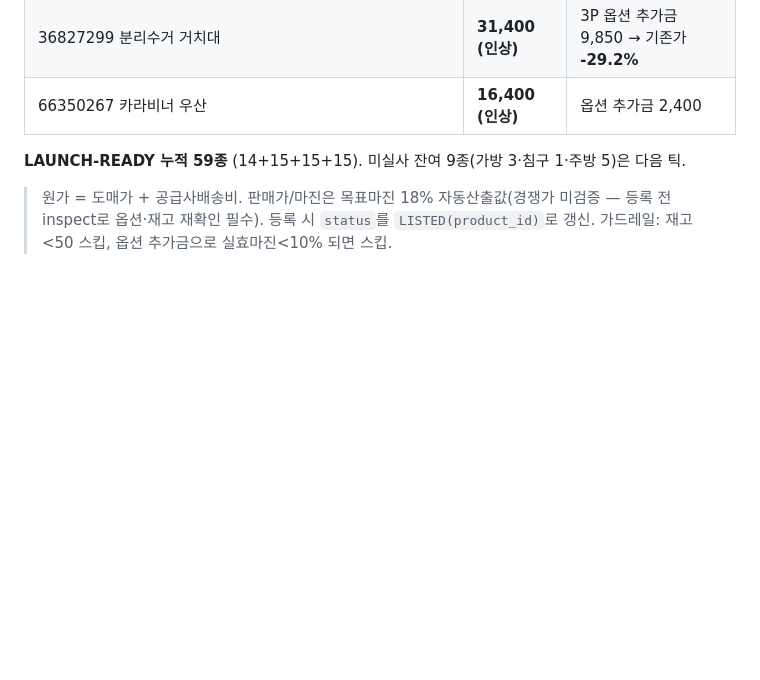
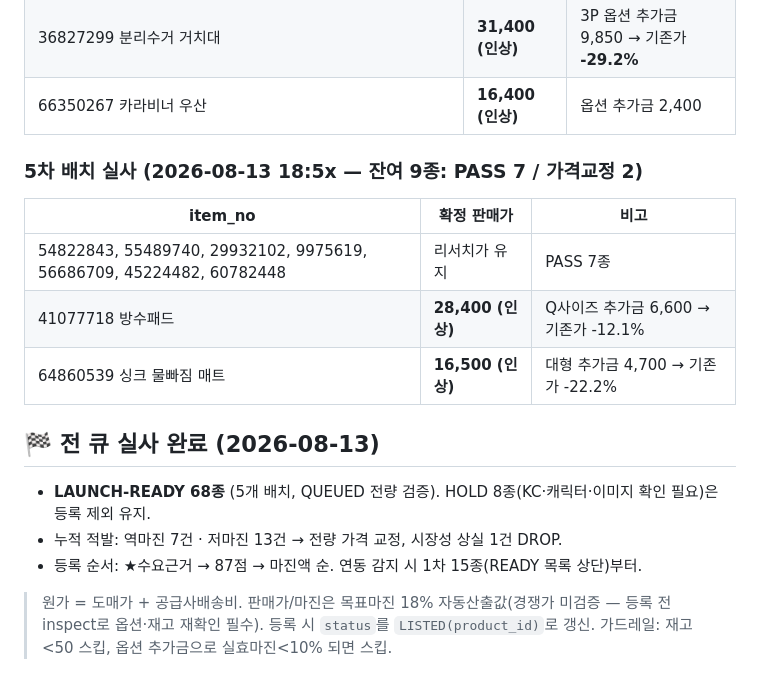
Before and after one commit to ledelo/hermes_game, a Markdown page: ops/LAUNCH_QUEUE.md, the part around the change. Rendered like a GitHub page; blank space fills up the shorter version.

Commit message:
전 큐 사전실사 완료: LAUNCH-READY 68종 확정 (역마진 7·저마진 13 교정, 1 DROP)
Co-Authored-By: Claude Fable 5 <noreply@anthropic.com>
Claude-Session: https://claude.ai/code/session_01VK8LKtLADvvHK97fW9mo3W

```diff
--- a/ops/LAUNCH_QUEUE.md
+++ b/ops/LAUNCH_QUEUE.md
@@ -47,7 +47,17 @@
 | 36827299 분리수거 거치대 | **31,400 (인상)** | 3P 옵션 추가금 9,850 → 기존가 **-29.2%** |
 | 66350267 카라비너 우산 | **16,400 (인상)** | 옵션 추가금 2,400 |
 
-**LAUNCH-READY 누적 59종** (14+15+15+15). 미실사 잔여 9종(가방 3·침구 1·주방 5)은 다음 틱.
+### 5차 배치 실사 (2026-08-13 18:5x — 잔여 9종: PASS 7 / 가격교정 2)
+| item_no | 확정 판매가 | 비고 |
+|---|---|---|
+| 54822843, 55489740, 29932102, 9975619, 56686709, 45224482, 60782448 | 리서치가 유지 | PASS 7종 |
+| 41077718 방수패드 | **28,400 (인상)** | Q사이즈 추가금 6,600 → 기존가 -12.1% |
+| 64860539 싱크 물빠짐 매트 | **16,500 (인상)** | 대형 추가금 4,700 → 기존가 -22.2% |
+
+## 🏁 전 큐 실사 완료 (2026-08-13)
+- **LAUNCH-READY 68종** (5개 배치, QUEUED 전량 검증). HOLD 8종(KC·캐릭터·이미지 확인 필요)은 등록 제외 유지.
+- 누적 적발: 역마진 7건 · 저마진 13건 → 전량 가격 교정, 시장성 상실 1건 DROP.
+- 등록 순서: ★수요근거 → 87점 → 마진액 순. 연동 감지 시 1차 15종(READY 목록 상단)부터.
 
 
 > 원가 = 도매가 + 공급사배송비. 판매가/마진은 목표마진 18% 자동산출값(경쟁가 미검증 — 등록 전 inspect로 옵션·재고 재확인 필수).
```
Also changed, not shown: ops/journal/2026-08-13.md (+4 -0 lines).
